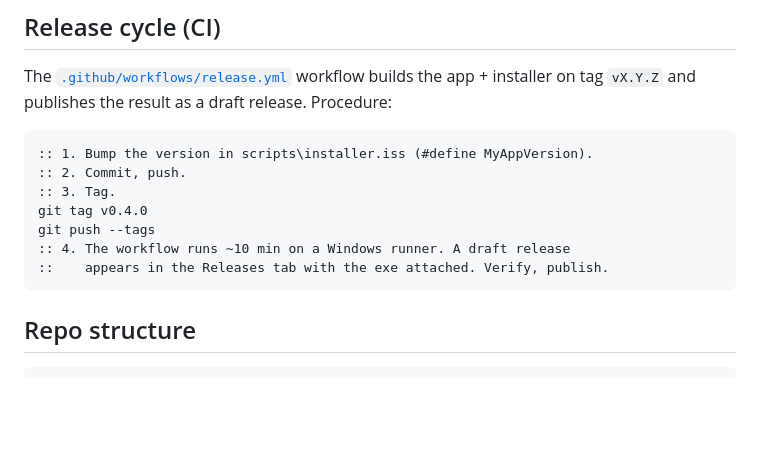
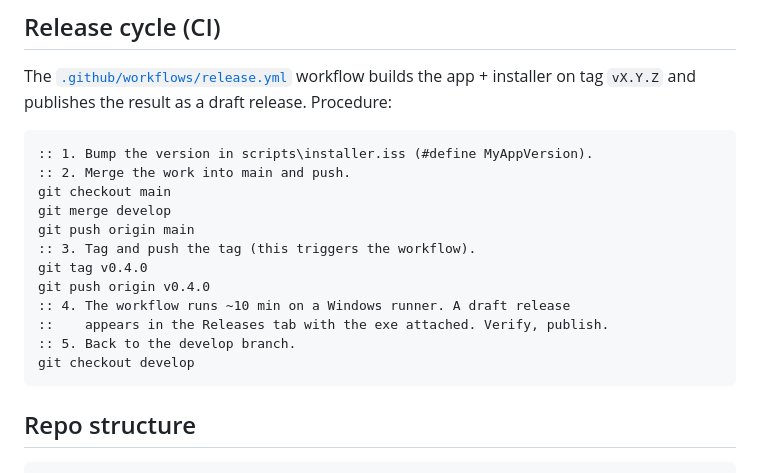
Before and after one commit to alexiscrocilla/Lull-Mail, a Markdown page: docs/DEVELOPING.md, the part around the change. Drawn GitHub-style; blank space fills up the shorter version.

Commit message:
docs: clarify release procedure with merge step

````diff
--- a/docs/DEVELOPING.md
+++ b/docs/DEVELOPING.md
@@ -80,12 +80,17 @@ result as a draft release. Procedure:
 
 ```cmd
 :: 1. Bump the version in scripts\installer.iss (#define MyAppVersion).
-:: 2. Commit, push.
-:: 3. Tag.
+:: 2. Merge the work into main and push.
+git checkout main
+git merge develop
+git push origin main
+:: 3. Tag and push the tag (this triggers the workflow).
 git tag v0.4.0
-git push --tags
+git push origin v0.4.0
 :: 4. The workflow runs ~10 min on a Windows runner. A draft release
 ::    appears in the Releases tab with the exe attached. Verify, publish.
+:: 5. Back to the develop branch.
+git checkout develop
 ```
 
 ## Repo structure
````
